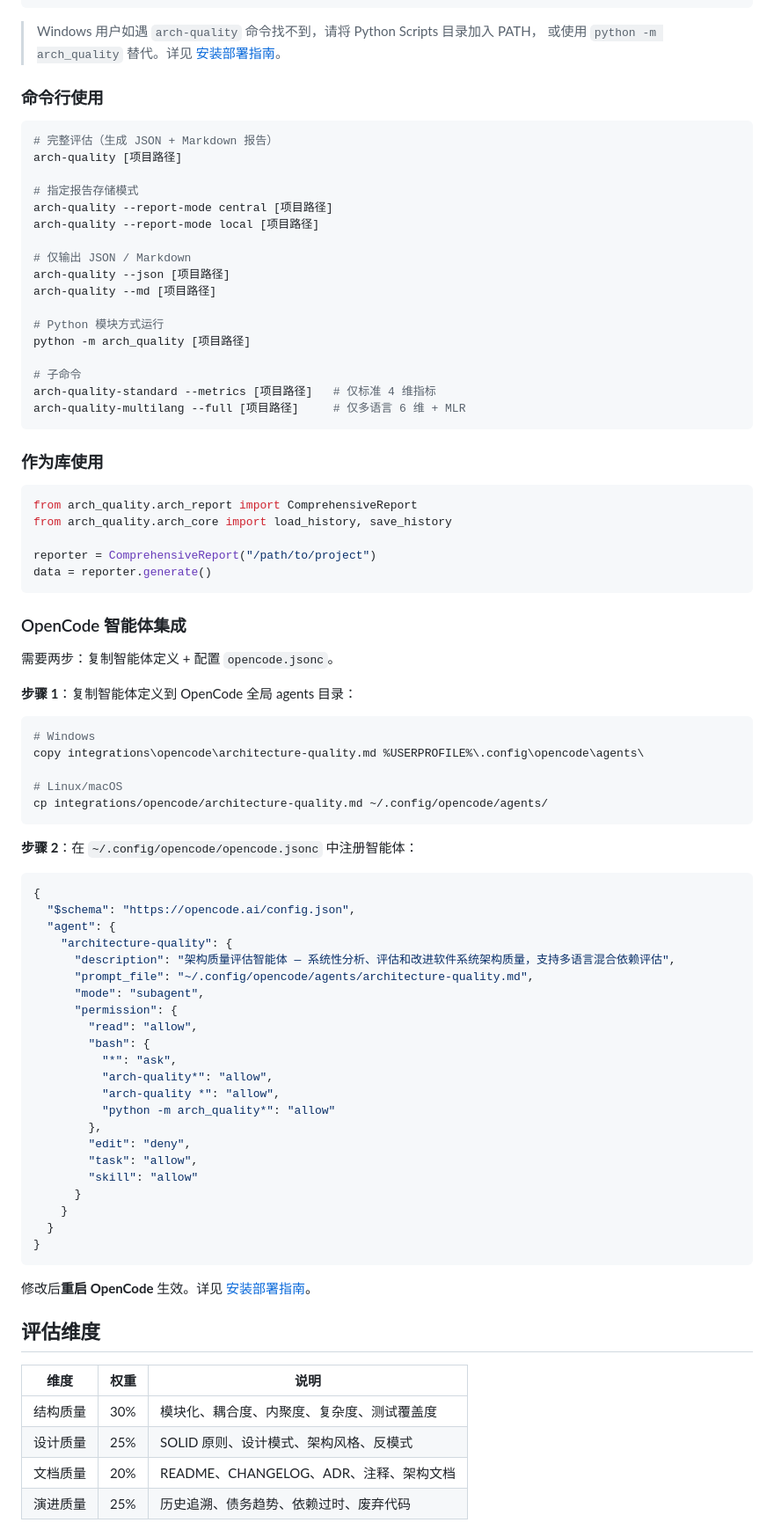
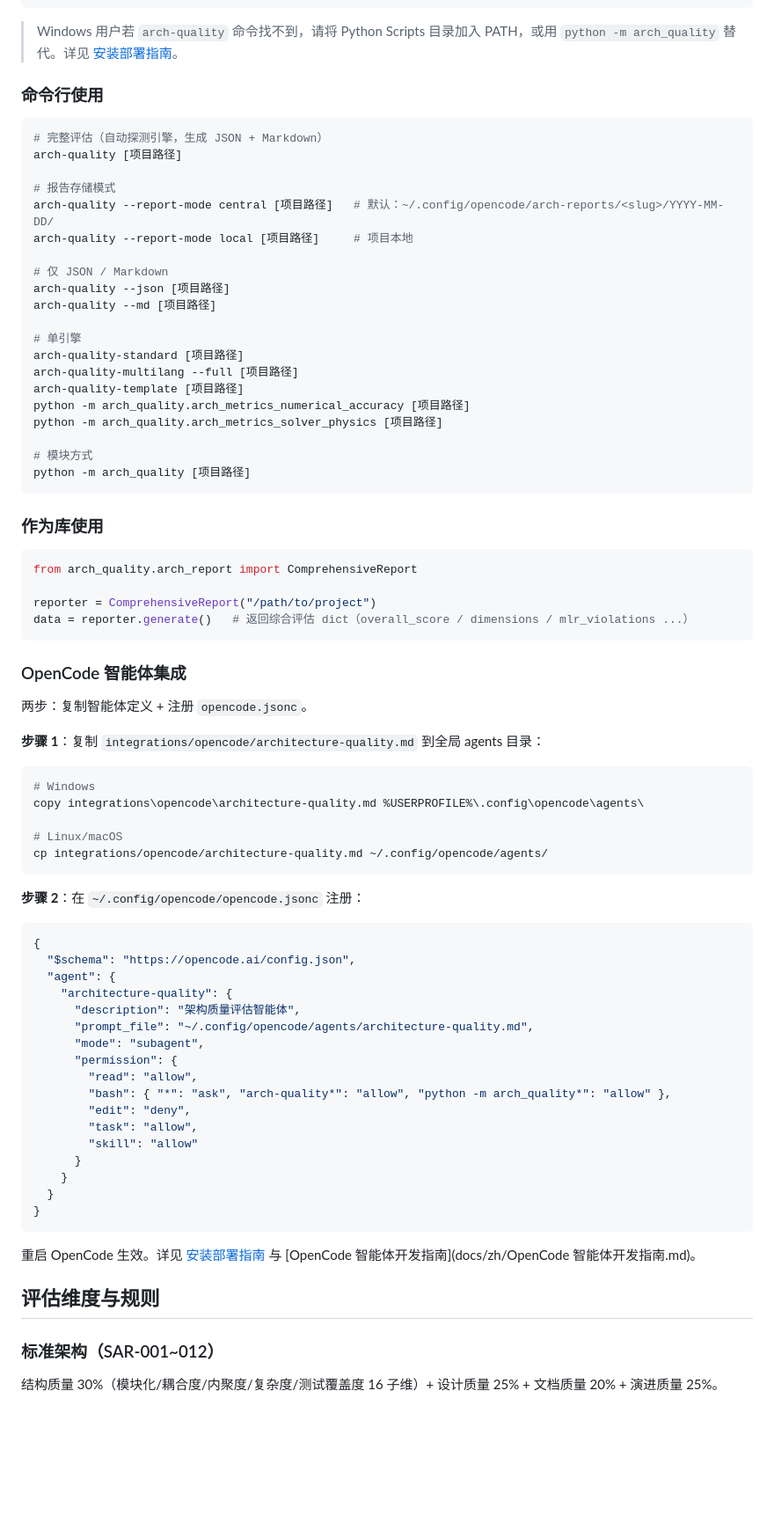
Before and after one commit to DevG1000/arch-quality, a Markdown page: README.md, the part around one of its changes. Shown at 88% size. Rendered like a GitHub page; blank space fills up the shorter version.

````diff
--- a/README.md
+++ b/README.md
@@ -12,46 +28,47 @@ cd arch-quality
 pip install -e .
 ```
 
-> Windows 用户如遇 `arch-quality` 命令找不到，请将 Python Scripts 目录加入 PATH，
-> 或使用 `python -m arch_quality` 替代。详见 [安装部署指南](docs/zh/安装部署指南.md)。
+> Windows 用户若 `arch-quality` 命令找不到，请将 Python Scripts 目录加入 PATH，或用 `python -m arch_quality` 替代。详见 [安装部署指南](docs/zh/安装部署指南.md)。
 
 ### 命令行使用
 
 ```bash
-# 完整评估（生成 JSON + Markdown 报告）
+# 完整评估（自动探测引擎，生成 JSON + Markdown）
 arch-quality [项目路径]
 
-# 指定报告存储模式
-arch-quality --report-mode central [项目路径]
-arch-quality --report-mode local [项目路径]
+# 报告存储模式
+arch-quality --report-mode central [项目路径]   # 默认：~/.config/opencode/arch-reports/<slug>/YYYY-MM-DD/
+arch-quality --report-mode local [项目路径]     # 项目本地
 
-# 仅输出 JSON / Markdown
+# 仅 JSON / Markdown
 arch-quality --json [项目路径]
 arch-quality --md [项目路径]
 
-# Python 模块方式运行
+# 单引擎
+arch-quality-standard [项目路径]
+arch-quality-multilang --full [项目路径]
+arch-quality-template [项目路径]
+python -m arch_quality.arch_metrics_numerical_accuracy [项目路径]
+python -m arch_quality.arch_metrics_solver_physics [项目路径]
+
+# 模块方式
 python -m arch_quality [项目路径]
-
-# 子命令
-arch-quality-standard --metrics [项目路径]   # 仅标准 4 维指标
-arch-quality-multilang --full [项目路径]     # 仅多语言 6 维 + MLR
 ```
 
 ### 作为库使用
 
 ```python
 from arch_quality.arch_report import ComprehensiveReport
-from arch_quality.arch_core import load_history, save_history
 
 reporter = ComprehensiveReport("/path/to/project")
-data = reporter.generate()
+data = reporter.generate()   # 返回综合评估 dict（overall_score / dimensions / mlr_violations ...）
 ```
 
 ### OpenCode 智能体集成
 
-需要两步：复制智能体定义 + 配置 `opencode.jsonc`。
+两步：复制智能体定义 + 注册 `opencode.jsonc`。
 
-**步骤 1**：复制智能体定义到 OpenCode 全局 agents 目录：
+**步骤 1**：复制 `integrations/opencode/architecture-quality.md` 到全局 agents 目录：
 
 ```bash
 # Windows
@@ -61,24 +78,19 @@ copy integrations\opencode\architecture-quality.md %USERPROFILE%\.config\opencod
 cp integrations/opencode/architecture-quality.md ~/.config/opencode/agents/
 ```
 
-**步骤 2**：在 `~/.config/opencode/opencode.jsonc` 中注册智能体：
+**步骤 2**：在 `~/.config/opencode/opencode.jsonc` 注册：
 
 ```jsonc
 {
   "$schema": "https://opencode.ai/config.json",
   "agent": {
     "architecture-quality": {
-      "description": "架构质量评估智能体 — 系统性分析、评估和改进软件系统架构质量，支持多语言混合依赖评估",
+      "description": "架构质量评估智能体",
       "prompt_file": "~/.config/opencode/agents/architecture-quality.md",
       "mode": "subagent",
       "permission": {
         "read": "allow",
-        "bash": {
-          "*": "ask",
-          "arch-quality*": "allow",
-          "arch-quality *": "allow",
-          "python -m arch_quality*": "allow"
-        },
+        "bash": { "*": "ask", "arch-quality*": "allow", "python -m arch_quality*": "allow" },
         "edit": "deny",
         "task": "allow",
         "skill": "allow"
@@ -88,14 +100,10 @@ cp integrations/opencode/architecture-quality.md ~/.config/opencode/agents/
 }
 ```
 
-修改后**重启 OpenCode** 生效。详见 [安装部署指南](docs/zh/安装部署指南.md)。
+重启 OpenCode 生效。详见 [安装部署指南](docs/zh/安装部署指南.md) 与 [OpenCode 智能体开发指南](docs/zh/OpenCode 智能体开发指南.md)。
 
-## 评估维度
+## 评估维度与规则
 
-| 维度 | 权重 | 说明 |
-|------|------|------|
-| 结构质量 | 30% | 模块化、耦合度、内聚度、复杂度、测试覆盖度 |
-| 设计质量 | 25% | SOLID 原则、设计模式、架构风格、反模式 |
-| 文档质量 | 20% | README、CHANGELOG、ADR、注释、架构文档 |
-| 演进质量 | 25% | 历史追溯、债务趋势、依赖过时、废弃代码 |
+### 标准架构（SAR-001~012）
+结构质量 30%（模块化/耦合度/内聚度/复杂度/测试覆盖度 16 子维）+ 设计质量 25% + 文档质量 20% + 演进质量 25%。
 
````
Also changed, not shown: other parts of README.md (+84 -28 lines).
